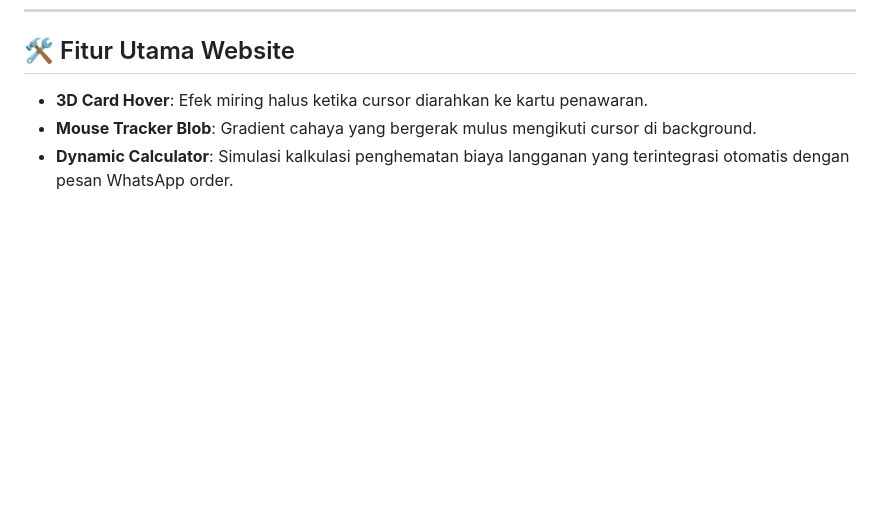
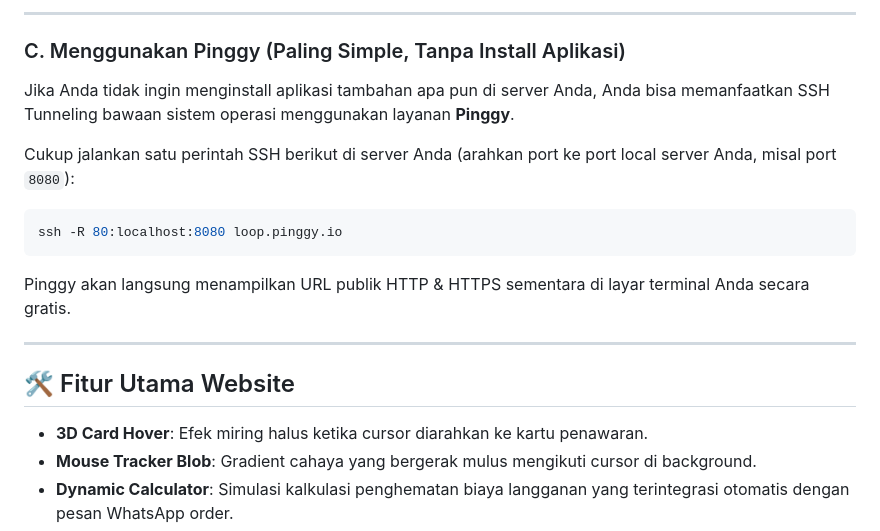
Before and after one commit to Bagas10k/pgprofile, a Markdown page: README.md, the part around one of its changes. Drawn GitHub-style; blank space fills up the shorter version.

````diff
--- a/README.md
+++ b/README.md
@@ -107,3 +166,16 @@ Jika Anda ingin melakukan pengembangan atau modifikasi di komputer lokal:
+---
+
+### C. Menggunakan Pinggy (Paling Simple, Tanpa Install Aplikasi)
+Jika Anda tidak ingin menginstall aplikasi tambahan apa pun di server Anda, Anda bisa memanfaatkan SSH Tunneling bawaan sistem operasi menggunakan layanan **Pinggy**.
+
+Cukup jalankan satu perintah SSH berikut di server Anda (arahkan port ke port local server Anda, misal port `8080`):
+```bash
+ssh -R 80:localhost:8080 loop.pinggy.io
+```
+Pinggy akan langsung menampilkan URL publik HTTP & HTTPS sementara di layar terminal Anda secara gratis.
+
+---
+
 ## 🛠️ Fitur Utama Website
 - **3D Card Hover**: Efek miring halus ketika cursor diarahkan ke kartu penawaran.
 - **Mouse Tracker Blob**: Gradient cahaya yang bergerak mulus mengikuti cursor di background.
````
Also changed, not shown: other parts of README.md (+59 -0 lines).
